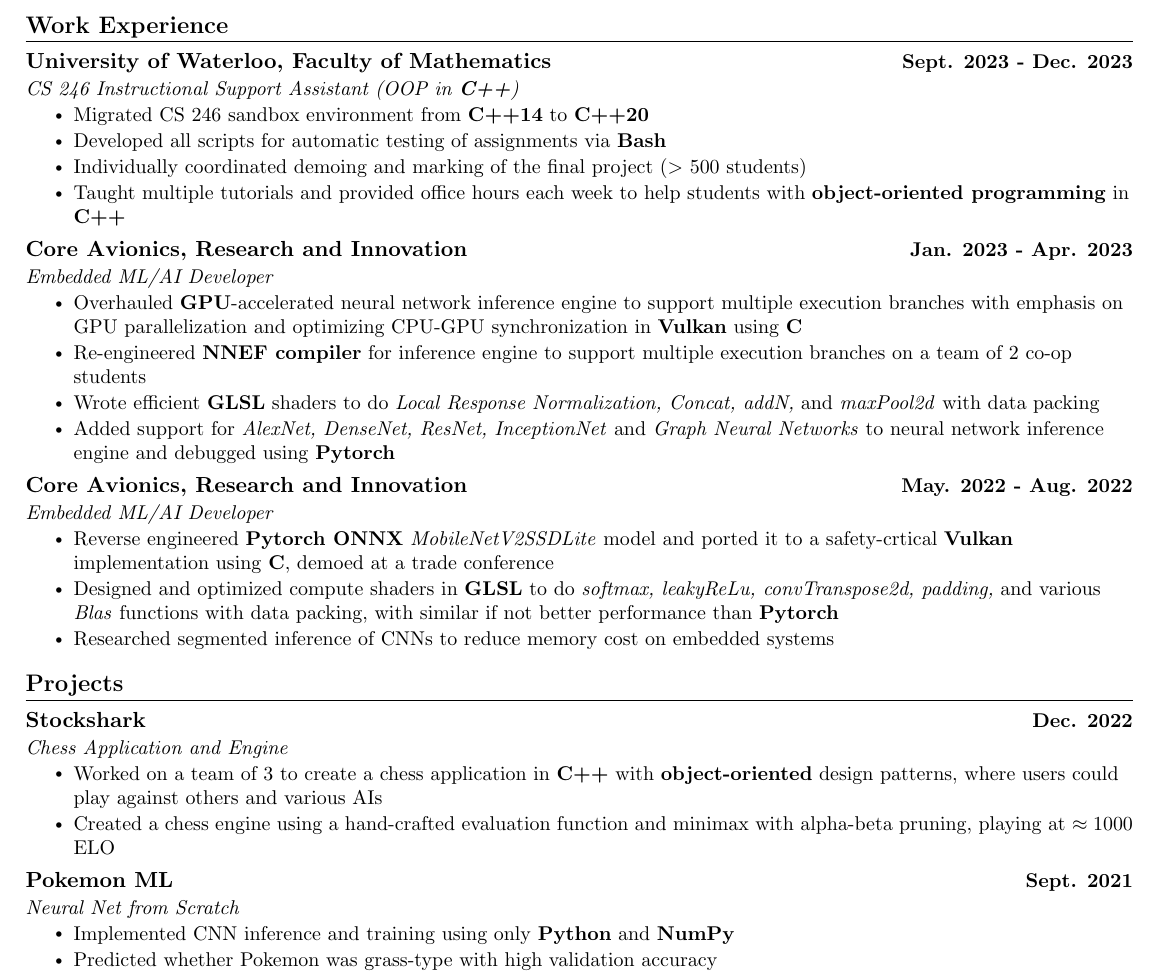
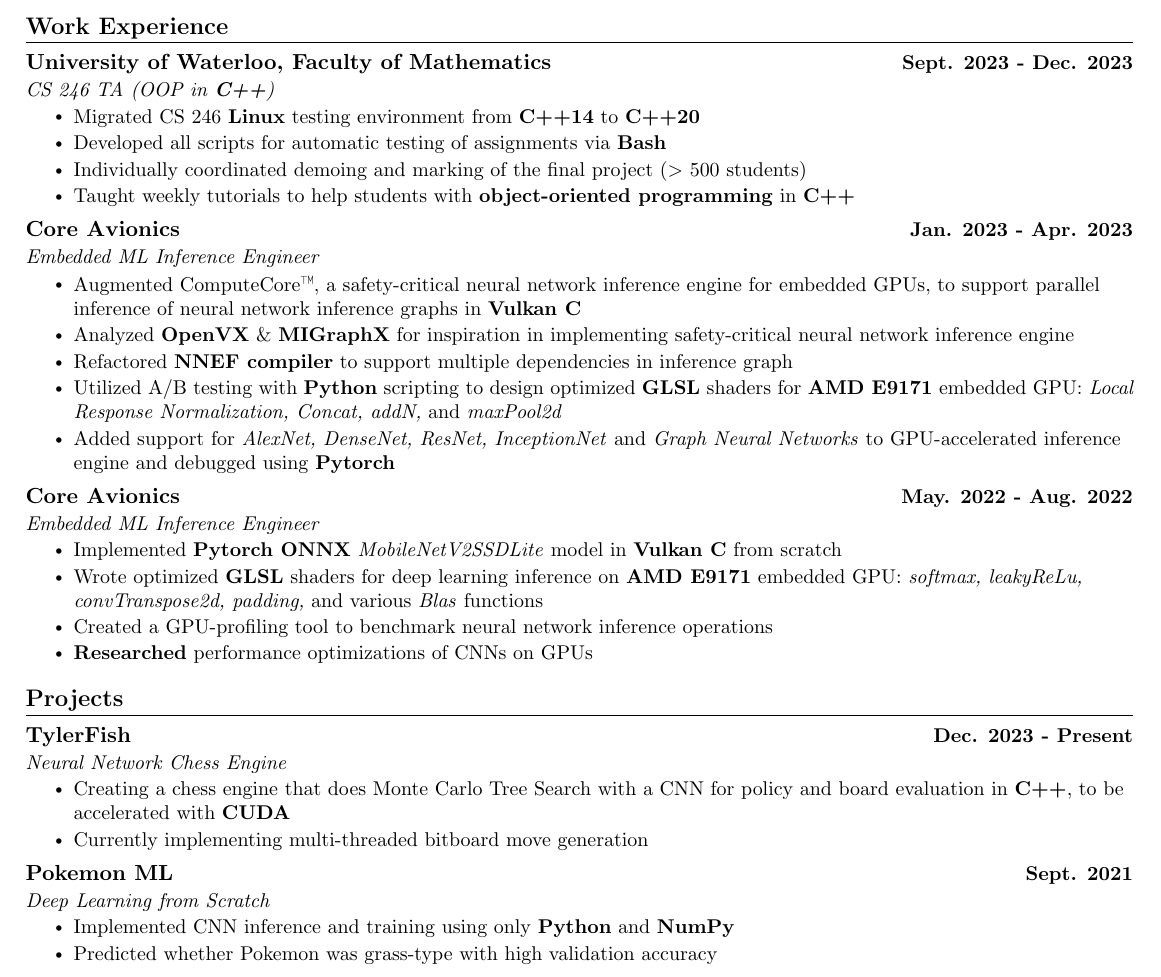
Before and after one commit to tylerkowalski/resume, a LaTeX CV (resume_tkowalski.tex): part of the page, cut so that both start at the same text. Compiled offline with pdfLaTeX.

Commit message:
01/31/24

```diff
--- a/resume_tkowalski.tex
+++ b/resume_tkowalski.tex
@@ -151,34 +151,36 @@
 %     \resumeItem{Worked with Google Firebase to manage user inputted data across multiple platforms including web and mobile apps.}
 %     \resumeItemListEnd
 
-\resumeSubheading{University of Waterloo, Faculty of Mathematics}{Sept. 2023 - Dec. 2023}{CS 246 Instructional Support Assistant (OOP in \textbf{C++})}{}
+\resumeSubheading{University of Waterloo, Faculty of Mathematics}{Sept. 2023 - Dec. 2023}{CS 246 TA (OOP in \textbf{C++})}{}
 \resumeItemListStart
-  \resumeItem{Migrated CS 246 sandbox environment from \textbf{C++14} to \textbf{C++20}}
+  \resumeItem{Migrated CS 246 \textbf{Linux} testing environment from \textbf{C++14} to \textbf{C++20}}
   \resumeItem{Developed all scripts for automatic testing of assignments via \textbf{Bash}}
   \resumeItem{Individually coordinated demoing and marking of the final project ($>$ 500 students)}
-  \resumeItem{Taught multiple tutorials and provided office hours each week to help students with \textbf{object-oriented programming} in \textbf{C++}}
+  \resumeItem{Taught weekly tutorials to help students with \textbf{object-oriented programming} in \textbf{C++}}
 \resumeItemListEnd
 
 
 \resumeSubheading
-{Core Avionics, Research and Innovation}{Jan. 2023 - Apr. 2023}
-{Embedded ML/AI Developer}{}
+{Core Avionics}{Jan. 2023 - Apr. 2023}
+{Embedded ML Inference Engineer}{}
 \resumeItemListStart
-  \resumeItem{Overhauled \textbf{GPU}-accelerated neural network inference engine to support multiple execution branches with emphasis on GPU parallelization and optimizing CPU-GPU synchronization in \textbf{Vulkan} using \textbf{C}}
-  \resumeItem{Re-engineered \textbf{NNEF compiler} for inference engine to support multiple execution branches on a team of 2 co-op students}
-  \resumeItem{Wrote efficient \textbf{GLSL} shaders to do \textit{Local Response Normalization, Concat, addN,} and \textit{maxPool2d} with data packing}
-  \resumeItem{Added support for \textit{AlexNet, DenseNet, ResNet, InceptionNet} and \textit{Graph Neural Networks} to neural network inference engine and debugged using \textbf{Pytorch}}
+ \resumeItem{Augmented ComputeCore\texttrademark, a safety-critical neural network inference engine for embedded GPUs, to support parallel inference of neural network inference graphs in \textbf{Vulkan C}}
+ \resumeItem{Analyzed \textbf{OpenVX} \& \textbf{MIGraphX} for inspiration in implementing safety-critical neural network inference engine}
+ \resumeItem{Refactored \textbf{NNEF compiler} to support multiple dependencies in inference graph}
+\resumeItem{Utilized A/B testing with \textbf{Python} scripting to design optimized \textbf{GLSL} shaders for \textbf{AMD E9171} embedded GPU: \textit{Local Response Normalization, Concat, addN,} and \textit{maxPool2d}}
+  \resumeItem{Added support for \textit{AlexNet, DenseNet, ResNet, InceptionNet} and \textit{Graph Neural Networks} to GPU-accelerated inference engine and debugged using \textbf{Pytorch}}
 \resumeItemListEnd
 
 
     \resumeSubheading
-      {Core Avionics, Research and Innovation}{May. 2022 - Aug. 2022}
-      {Embedded ML/AI Developer}{}
+      {Core Avionics}{May. 2022 - Aug. 2022}
+      {Embedded ML Inference Engineer}{}
       \resumeItemListStart
-        \resumeItem{Reverse engineered \textbf{Pytorch ONNX} \textit{MobileNetV2SSDLite} model and ported it to a safety-crtical \textbf{Vulkan} implementation using \textbf{C}, demoed at a trade conference}
-        \resumeItem{Designed and optimized compute shaders in \textbf{GLSL} to do \textit{softmax, leakyReLu, convTranspose2d, padding,} and various \textit{Blas} functions with data packing, with similar if not better performance than \textbf{Pytorch}}
+        \resumeItem{Implemented \textbf{Pytorch ONNX} \textit{MobileNetV2SSDLite} model in \textbf{Vulkan C} from scratch}
+        \resumeItem{Wrote optimized \textbf{GLSL} shaders for deep learning inference on \textbf{AMD E9171} embedded GPU: \textit{softmax, leakyReLu, convTranspose2d, padding,} and various \textit{Blas} functions}
+        \resumeItem{Created a GPU-profiling tool to benchmark neural network inference operations}
         % \resumeItem{Expanded Core Avionics' safety-critical neural network inference engine to be compatible with Khronos' \textit{NNEF} specification}
-        \resumeItem{Researched segmented inference of CNNs to reduce memory cost on embedded systems}
+        \resumeItem{\textbf{Researched} performance optimizations of CNNs on GPUs}
       \resumeItemListEnd
   \resumeSubHeadingListEnd
 
@@ -202,17 +204,33 @@
     %     \resumeItem{Implemented dropout and Adam optimization to reduce variance. Image normalizing layers were added within the model for ease of deployment}
     %   \resumeItemListEnd
 
+      % \resumeSubheading
+      % {Stockshark}{Dec. 2022}
+      % {Chess Application and Engine}{}
+      % \resumeItemListStart
+      %   \resumeItem{Worked on a team of 3 to create a chess application in \textbf{C++} with \textbf{object-oriented} design patterns, where users could play against others and various AIs}
+      %   \resumeItem{Created a chess engine using a hand-crafted evaluation function and minimax with alpha-beta pruning, playing at $\approx 1000$ ELO}
+      %   \resumeItemListEnd
+
       \resumeSubheading
-      {Stockshark}{Dec. 2022}
-      {Chess Application and Engine}{}
-      \resumeItemListStart
-        \resumeItem{Worked on a team of 3 to create a chess application in \textbf{C++} with \textbf{object-oriented} design patterns, where users could play against others and various AIs}
-        \resumeItem{Created a chess engine using a hand-crafted evaluation function and minimax with alpha-beta pruning, playing at $\approx 1000$ ELO}
-        \resumeItemListEnd
+        {TylerFish}{Dec. 2023 - Present}
+        {Neural Network Chess Engine}{}
+        \resumeItemListStart
+          \resumeItem{Creating a chess engine that does Monte Carlo Tree Search with a CNN for policy and board evaluation in \textbf{C++}, to be accelerated with \textbf{CUDA}}
+          \resumeItem{Currently implementing multi-threaded bitboard move generation}
+          \resumeItemListEnd
+
+        % \resumeSubheading
+        % {Ethereum Forecaster}{Feb. 2022}
+        % {RNN ETH-CAD Predictor}{}
+        % \resumeItemListStart
+        %   \resumeItem{Trained a stacked LSTM model in \textbf{TensorFlow} that predicted the 2022 crypto crash}
+        %   \resumeItem{Scraped and cleaned data off Yahoo Finance in \textbf{Python} using \textbf{Pandas}}
+        %   \resumeItemListEnd
 
     \resumeSubheading
       {Pokemon ML}{Sept. 2021}
-      {Neural Net from Scratch}{}
+      {Deep Learning from Scratch}{}
       \resumeItemListStart
         \resumeItem{Implemented CNN inference and training using only \textbf{Python} and \textbf{NumPy}}
         \resumeItem{Predicted whether Pokemon was grass-type with high validation accuracy}
```
Also changed, not shown: resume_tkowalski.pdf, 5 other files.
